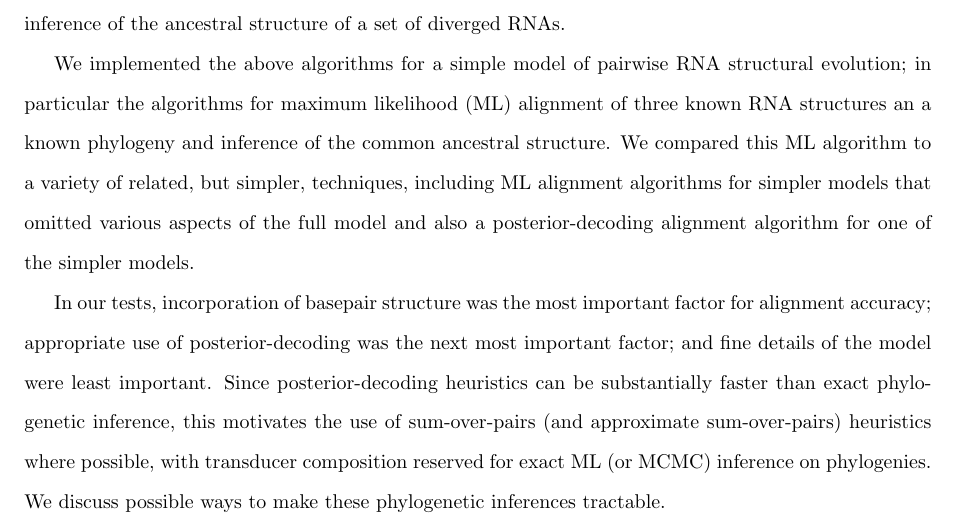
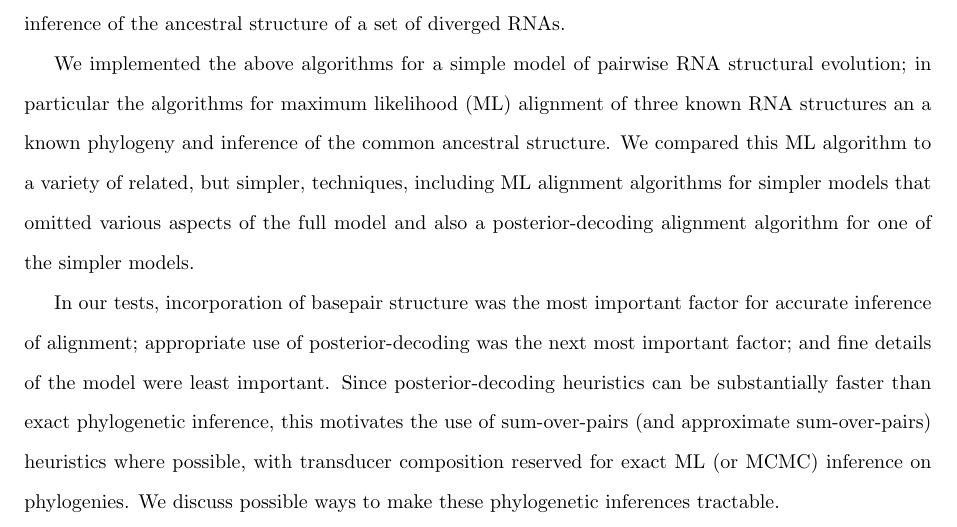
Before and after one commit to ihh/rnastatalign-paper, a LaTeX document (paper.tex): part of page 2 of 53, cut so that both start at the same text. Compiled offline with pdfLaTeX.

Commit message:
post-submission change to abstract

```diff
--- a/paper.tex
+++ b/paper.tex
@@ -103,7 +103,7 @@ We compared this ML algorithm to a variety of related, but simpler, techniques,
 including ML alignment algorithms for simpler models that omitted various aspects of the full model
 and also a posterior-decoding alignment algorithm for one of the simpler models.
 
-In our tests, incorporation of basepair structure was the most important factor for alignment accuracy;
+In our tests, incorporation of basepair structure was the most important factor for accurate inference of alignment;
 appropriate use of posterior-decoding was the next most important factor;
 and fine details of the model were least important.
 Since posterior-decoding heuristics can be substantially faster than exact phylogenetic inference,
```
Also changed, not shown: paper.pdf, 1 other file.
